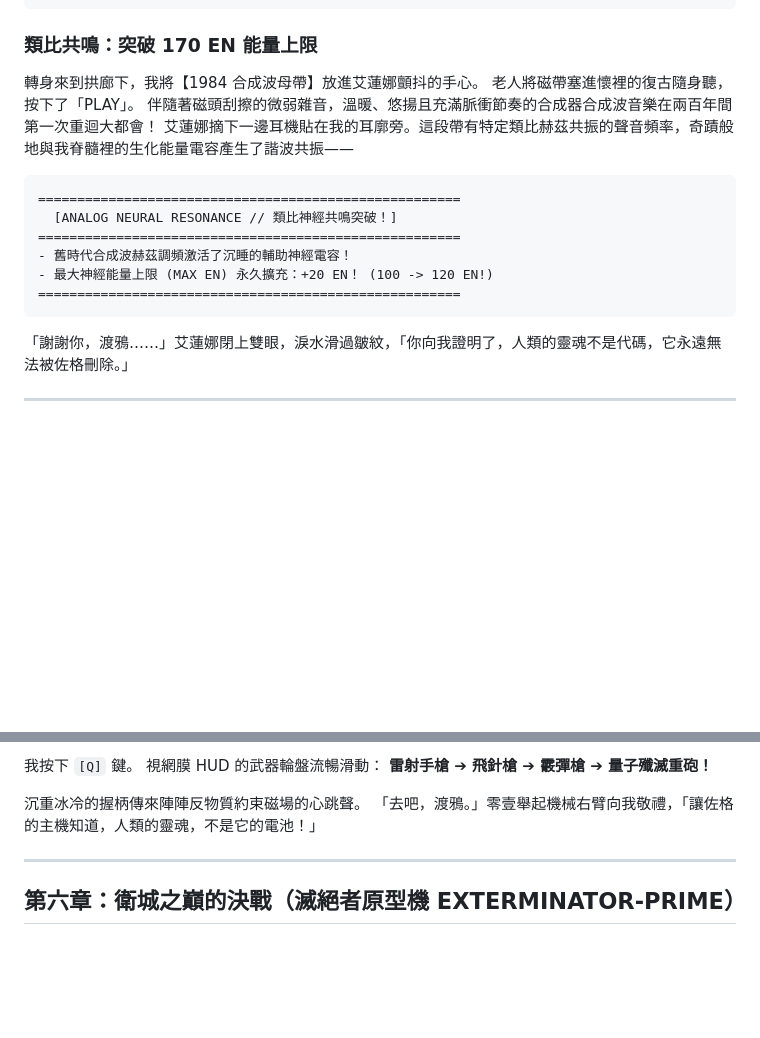
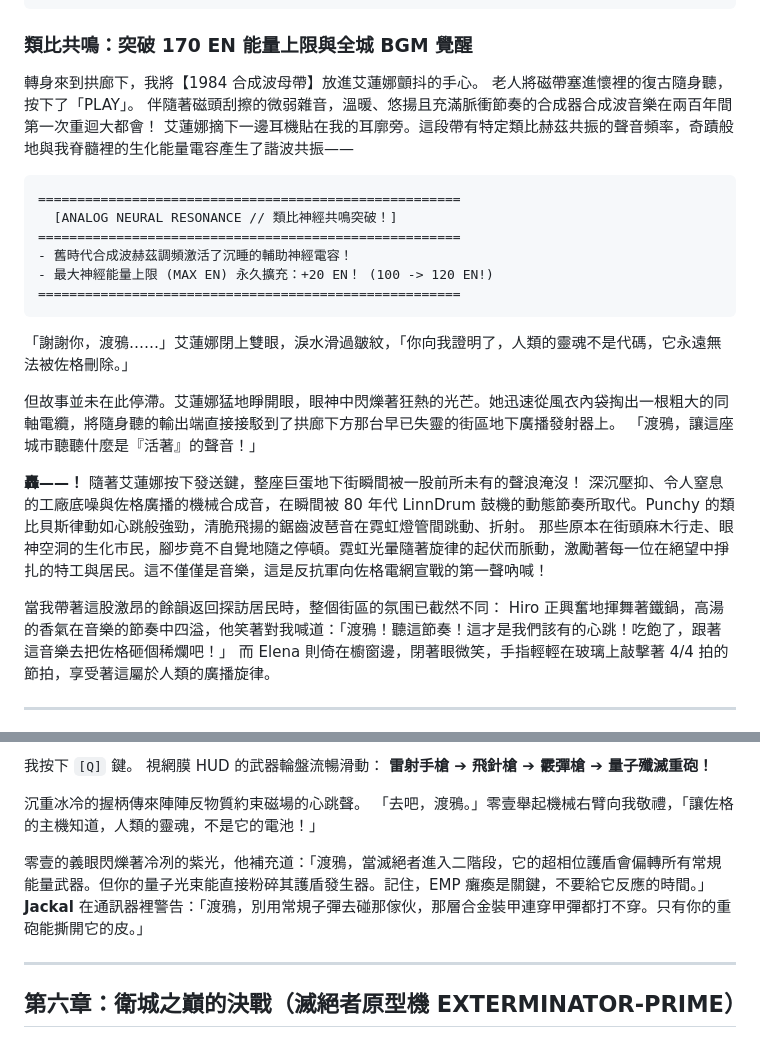
Before and after one commit to tzuchen/metropolis-2400, a Markdown page: WALKTHROUGH_NOVEL.md, 2 parts joined by grey strips. Rendered like a GitHub page; blank space fills up the shorter version.

Commit message:
docs(novel): incorporate 1984 synthwave broadcast scenes and dynamic NPC dialogue progression matrix

````diff
--- a/WALKTHROUGH_NOVEL.md
+++ b/WALKTHROUGH_NOVEL.md
@@ -217,7 +222,8 @@ FORCEFIELD OVERRIDDEN: CHECKPOINT_FF
 ======================================================
 ```
 
-### 類比共鳴：突破 170 EN 能量上限
+
+### 類比共鳴：突破 170 EN 能量上限與全城 BGM 覺醒
 轉身來到拱廊下，我將【1984 合成波母帶】放進艾蓮娜顫抖的手心。
 老人將磁帶塞進懷裡的復古隨身聽，按下了「PLAY」。
 伴隨著磁頭刮擦的微弱雜音，溫暖、悠揚且充滿脈衝節奏的合成器合成波音樂在兩百年間第一次重迴大都會！
@@ -231,6 +237,18 @@ FORCEFIELD OVERRIDDEN: CHECKPOINT_FF
 ======================================================
 ```
 「謝謝你，渡鴉……」艾蓮娜閉上雙眼，淚水滑過皺紋，「你向我證明了，人類的靈魂不是代碼，它永遠無法被佐格刪除。」
+
+但故事並未在此停滯。艾蓮娜猛地睜開眼，眼神中閃爍著狂熱的光芒。她迅速從風衣內袋掏出一根粗大的同軸電纜，將隨身聽的輸出端直接接駁到了拱廊下方那台早已失靈的街區地下廣播發射器上。
+「渡鴉，讓這座城市聽聽什麼是『活著』的聲音！」
+
+**轟——！**
+隨著艾蓮娜按下發送鍵，整座巨蛋地下街瞬間被一股前所未有的聲浪淹沒！
+深沉壓抑、令人窒息的工廠底噪與佐格廣播的機械合成音，在瞬間被 80 年代 LinnDrum 鼓機的動態節奏所取代。Punchy 的類比貝斯律動如心跳般強勁，清脆飛揚的鋸齒波琶音在霓虹燈管間跳動、折射。
+那些原本在街頭麻木行走、眼神空洞的生化市民，腳步竟不自覺地隨之停頓。霓虹光暈隨著旋律的起伏而脈動，激勵著每一位在絕望中掙扎的特工與居民。這不僅僅是音樂，這是反抗軍向佐格電網宣戰的第一聲吶喊！
+
+當我帶著這股激昂的餘韻返回探訪居民時，整個街區的氛围已截然不同：
+Hiro 正興奮地揮舞著鐵鍋，高湯的香氣在音樂的節奏中四溢，他笑著對我喊道：「渡鴉！聽這節奏！這才是我們該有的心跳！吃飽了，跟著這音樂去把佐格砸個稀爛吧！」
+而 Elena 則倚在櫥窗邊，閉著眼微笑，手指輕輕在玻璃上敲擊著 4/4 拍的節拍，享受著這屬於人類的廣播旋律。
 
 ---
 
@@ -301,6 +319,9 @@ FORCEFIELD OVERRIDDEN: CHECKPOINT_FF
 
 沉重冰冷的握柄傳來陣陣反物質約束磁場的心跳聲。
 「去吧，渡鴉。」零壹舉起機械右臂向我敬禮，「讓佐格的主機知道，人類的靈魂，不是它的電池！」
+
+零壹的義眼閃爍著冷冽的紫光，他補充道：「渡鴉，當滅絕者進入二階段，它的超相位護盾會偏轉所有常規能量武器。但你的量子光束能直接粉碎其護盾發生器。記住，EMP 癱瘓是關鍵，不要給它反應的時間。」
+**Jackal** 在通訊器裡警告：「渡鴉，別用常規子彈去碰那傢伙，那層合金裝甲連穿甲彈都打不穿。只有你的重砲能撕開它的皮。」
 
 ---
 
````
Also changed, not shown: other parts of WALKTHROUGH_NOVEL.md (+22 -1 lines).
